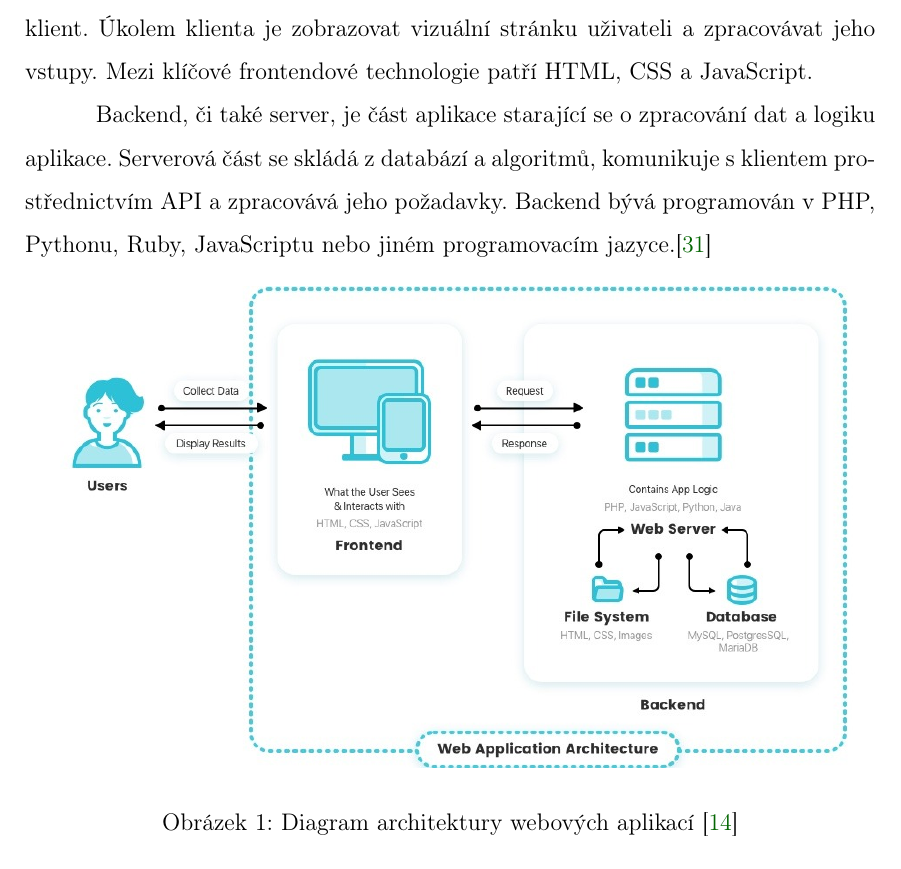
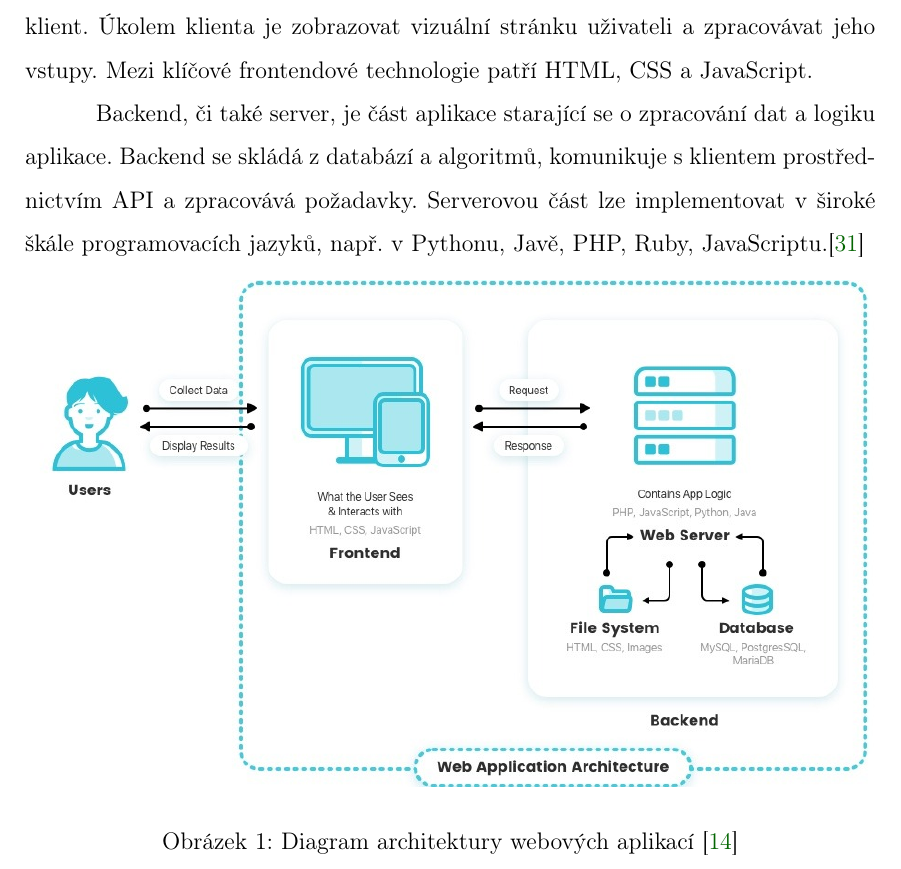
Before and after one commit to lukyncze/bachelor-thesis, a LaTeX thesis (thesis/sablona_ukazka.tex, which reads thesis/webova_aplikace.tex): part of page 11 of 108, cut so that both start at the same text. Compiled offline with pdfLaTeX.

Commit message:
thesis(refactor): increase image width, rewrite sentences in web apps section

```diff
--- a/thesis/webova_aplikace.tex
+++ b/thesis/webova_aplikace.tex
@@ -14,12 +14,12 @@ Uživatelské rozhraní, se kterým uživatel přímo interaguje, nazýváme fro
 Mezi klíčové frontendové technologie patří HTML, CSS a~JavaScript.
 
 Backend, či také server, je část aplikace starající se o~zpracování dat a~logiku aplikace.
-Serverová část se skládá z~databází a~algoritmů, komunikuje s~klientem prostřednictvím API a~zpracovává jeho požadavky.
-Backend bývá programován v~PHP, Pythonu, Ruby, JavaScriptu nebo jiném programovacím jazyce.\cite{stateofartframeworks}
+Backend se skládá z~databází a~algoritmů, komunikuje s~klientem prostřednictvím API a~zpracovává požadavky.
+Serverovou část lze implementovat v~široké škále programovacích jazyků, např.~v~Pythonu, Javě, PHP, Ruby, JavaScriptu.\cite{stateofartframeworks}
 
 \begin{figure}[htb]
 	\centering
-		\includegraphics[width=.95\textwidth]{images/webapparchitecture.jpg}
+		\includegraphics[width=1\textwidth]{images/webapparchitecture.jpg}
 	\caption[Diagram architektury webových aplikací]{Diagram architektury webových aplikací \cite{webappsarchitecture}}
 	\label{fig:webappsarchitecture}
 \end{figure}
```
Also changed, not shown: thesis/sablona_ukazka.pdf, 3 other files.
